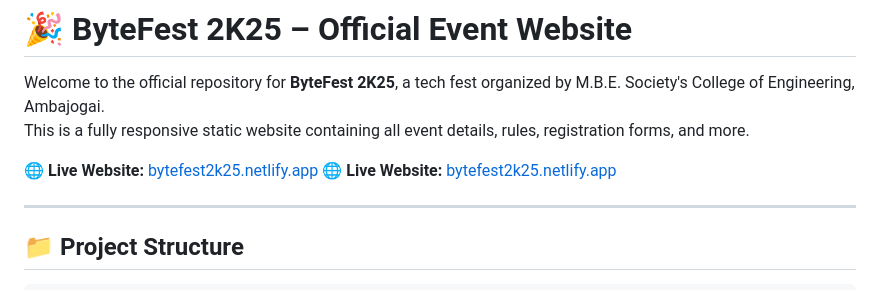
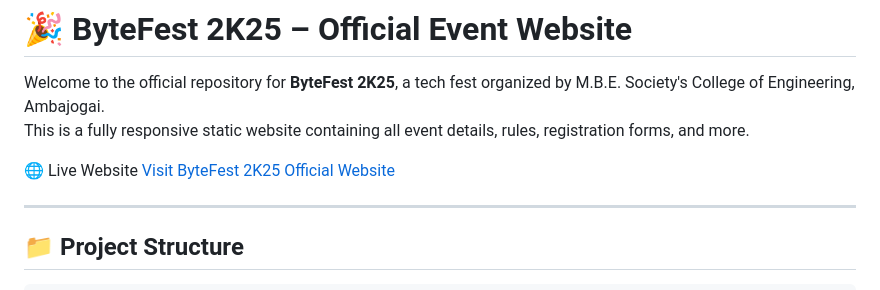
Before and after one commit to Umesh-Temburwar/ByteFest2K25-Official_Website, a Markdown page: README.md, the part around the change. Rendered like a GitHub page.

Commit message:
Update ByteFest website

```diff
--- a/README.md
+++ b/README.md
@@ -3,8 +3,8 @@
 Welcome to the official repository for **ByteFest 2K25**, a tech fest organized by M.B.E. Society's College of Engineering, Ambajogai.
 This is a fully responsive static website containing all event details, rules, registration forms, and more.
 
-🌐 **Live Website:** [bytefest2k25.netlify.app](https://bytefest2k25.netlify.app)
-🌐 **Live Website:** [bytefest2k25.netlify.app](https://bytefest2k25.netlify.app)
+🌐 Live Website
+[Visit ByteFest 2K25 Official Website](https://bytefest2k25.vercel.app/)
 
 ---
 
```
